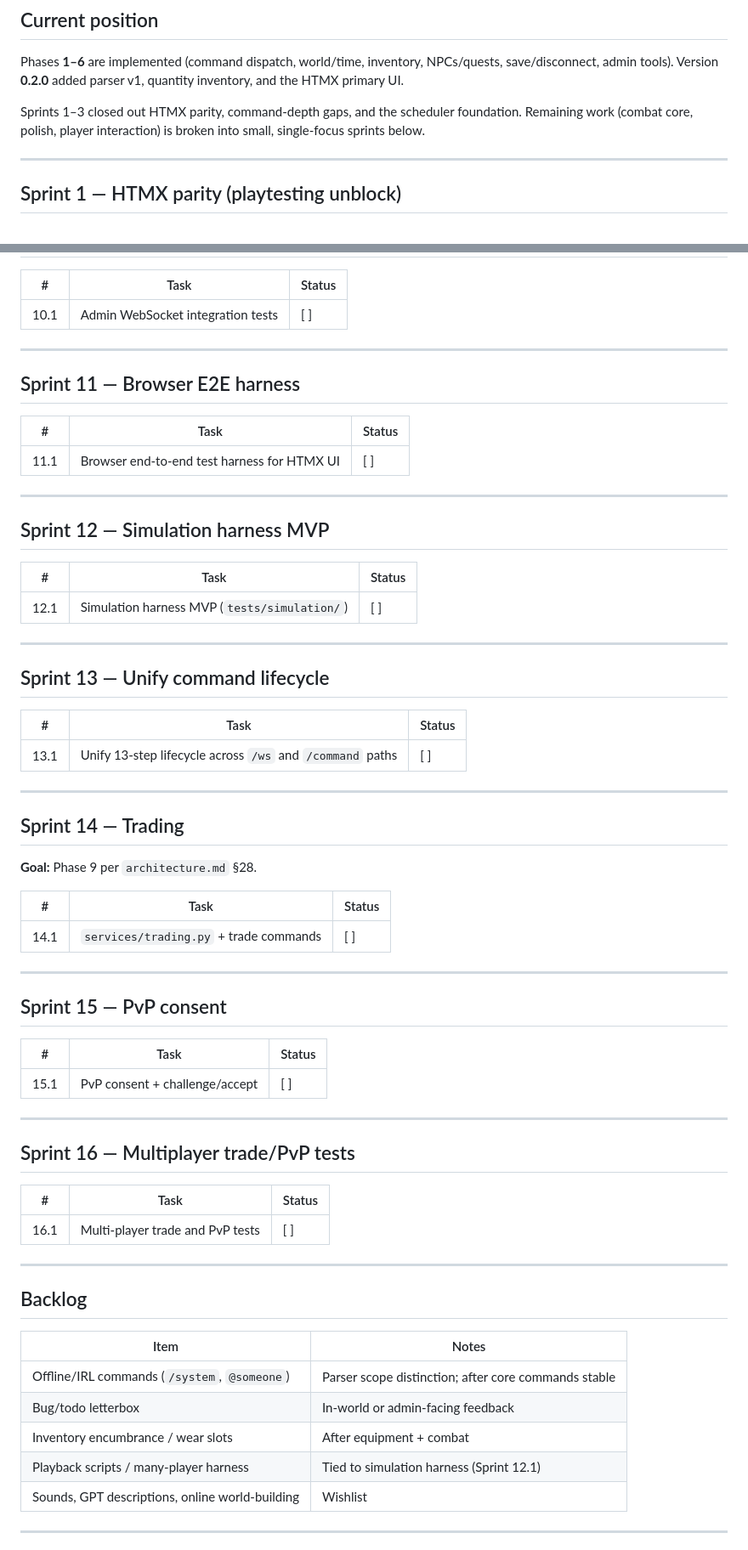
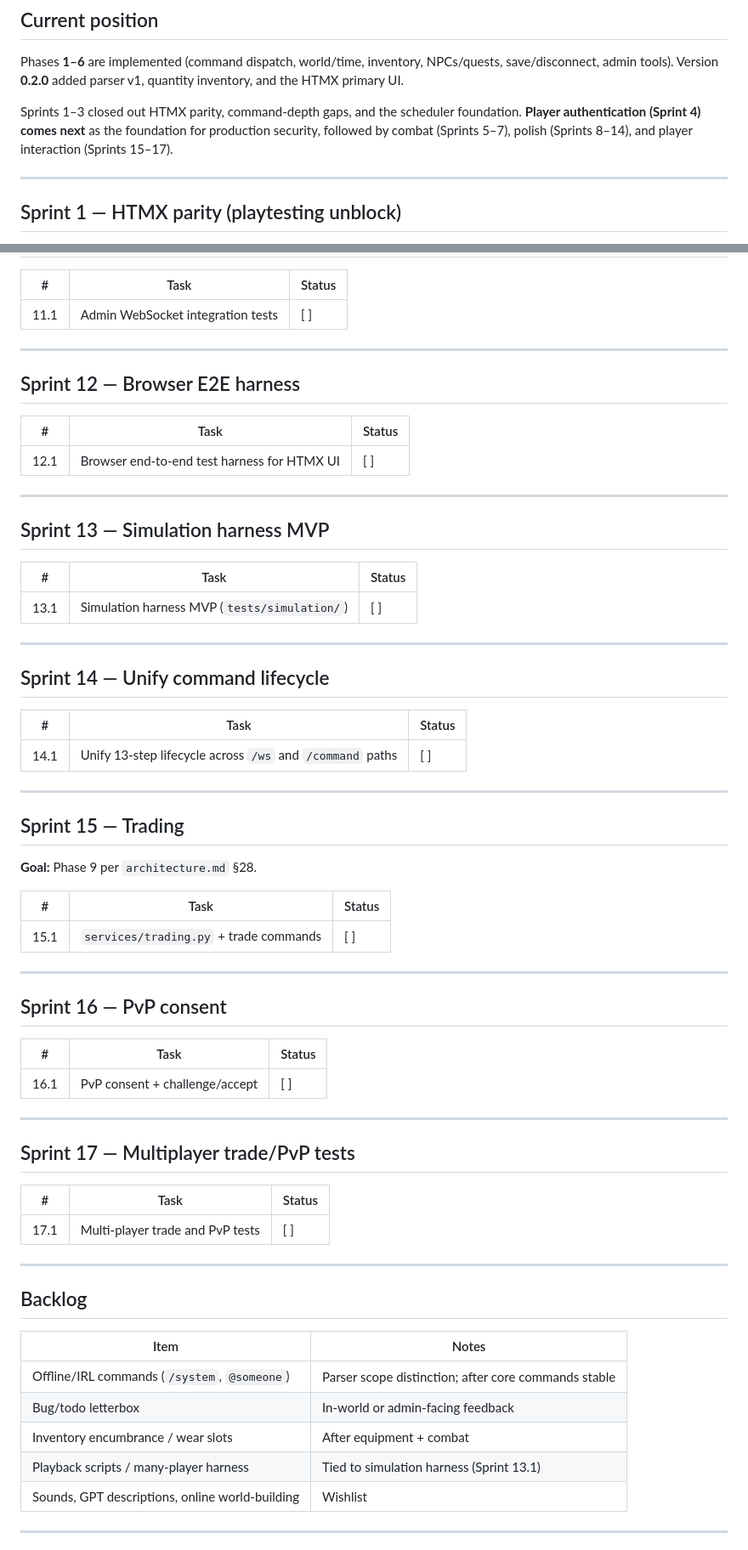
Before and after one commit to pmorgantech/lorecraft, a Markdown page: docs/roadmap.md, 2 parts joined by grey strips. Shown at 85% size. GitHub-like rendering.

```diff
--- a/docs/roadmap.md
+++ b/docs/roadmap.md
@@ -12,7 +12,7 @@ Sprints are scoped small (1–2 tasks, one subsystem) on purpose, so each sprint
 
 Phases **1–6** are implemented (command dispatch, world/time, inventory, NPCs/quests, save/disconnect, admin tools). Version **0.2.0** added parser v1, quantity inventory, and the HTMX primary UI.
 
-Sprints 1–3 closed out HTMX parity, command-depth gaps, and the scheduler foundation. Remaining work (combat core, polish, player interaction) is broken into small, single-focus sprints below.
+Sprints 1–3 closed out HTMX parity, command-depth gaps, and the scheduler foundation. **Player authentication (Sprint 4) comes next** as the foundation for production security, followed by combat (Sprints 5–7), polish (Sprints 8–14), and player interaction (Sprints 15–17).
 
 ---
 
@@ -116,57 +135,57 @@ Sprints 1–3 closed out HTMX parity, command-depth gaps, and the scheduler foun
 
 | # | Task | Status |
 |---|------|--------|
-| 10.1 | Admin WebSocket integration tests | [ ] |
+| 11.1 | Admin WebSocket integration tests | [ ] |
 
 ---
 
-## Sprint 11 — Browser E2E harness
+## Sprint 12 — Browser E2E harness
 
 | # | Task | Status |
 |---|------|--------|
-| 11.1 | Browser end-to-end test harness for HTMX UI | [ ] |
+| 12.1 | Browser end-to-end test harness for HTMX UI | [ ] |
 
 ---
 
-## Sprint 12 — Simulation harness MVP
+## Sprint 13 — Simulation harness MVP
 
 | # | Task | Status |
 |---|------|--------|
-| 12.1 | Simulation harness MVP (`tests/simulation/`) | [ ] |
+| 13.1 | Simulation harness MVP (`tests/simulation/`) | [ ] |
 
 ---
 
-## Sprint 13 — Unify command lifecycle
+## Sprint 14 — Unify command lifecycle
 
 | # | Task | Status |
 |---|------|--------|
-| 13.1 | Unify 13-step lifecycle across `/ws` and `/command` paths | [ ] |
+| 14.1 | Unify 13-step lifecycle across `/ws` and `/command` paths | [ ] |
 
 ---
 
-## Sprint 14 — Trading
+## Sprint 15 — Trading
 
 **Goal:** Phase 9 per `architecture.md` §28.
 
 | # | Task | Status |
 |---|------|--------|
-| 14.1 | `services/trading.py` + trade commands | [ ] |
+| 15.1 | `services/trading.py` + trade commands | [ ] |
 
 ---
 
-## Sprint 15 — PvP consent
+## Sprint 16 — PvP consent
 
 | # | Task | Status |
 |---|------|--------|
-| 15.1 | PvP consent + challenge/accept | [ ] |
+| 16.1 | PvP consent + challenge/accept | [ ] |
 
 ---
 
-## Sprint 16 — Multiplayer trade/PvP tests
+## Sprint 17 — Multiplayer trade/PvP tests
 
 | # | Task | Status |
 |---|------|--------|
-| 16.1 | Multi-player trade and PvP tests | [ ] |
+| 17.1 | Multi-player trade and PvP tests | [ ] |
 
 ---
 
@@ -177,7 +196,7 @@ Sprints 1–3 closed out HTMX parity, command-depth gaps, and the scheduler foun
 | Offline/IRL commands (`/system`, `@someone`) | Parser scope distinction; after core commands stable |
 | Bug/todo letterbox | In-world or admin-facing feedback |
 | Inventory encumbrance / wear slots | After equipment + combat |
-| Playback scripts / many-player harness | Tied to simulation harness (Sprint 12.1) |
+| Playback scripts / many-player harness | Tied to simulation harness (Sprint 13.1) |
 | Sounds, GPT descriptions, online world-building | Wishlist |
 
 ---
```
Also changed, not shown: other parts of docs/roadmap.md (+36 -17 lines).
